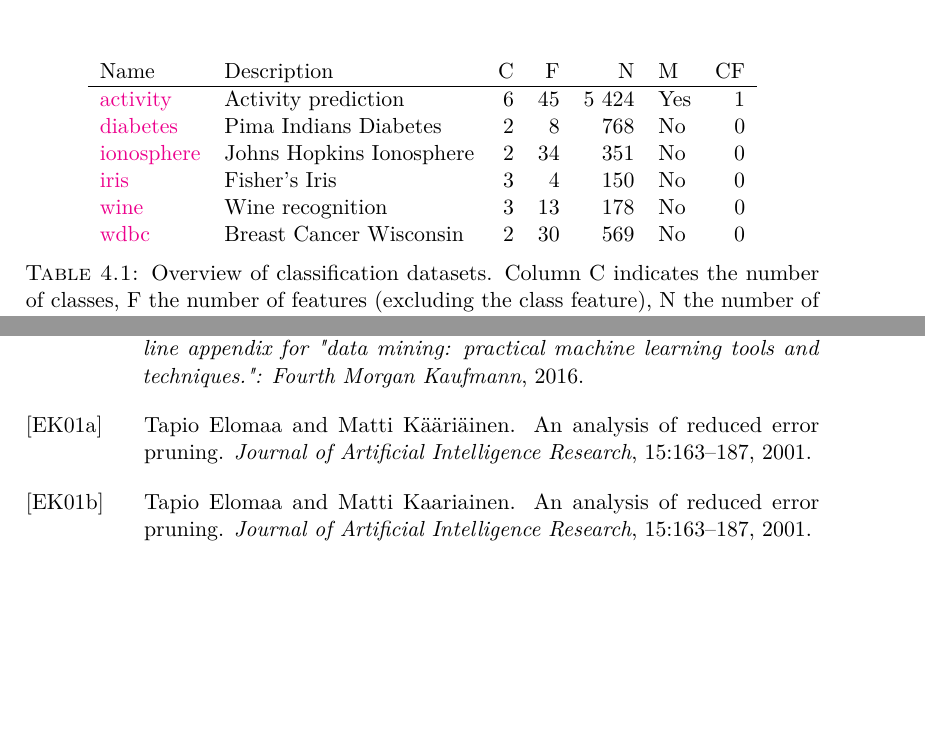
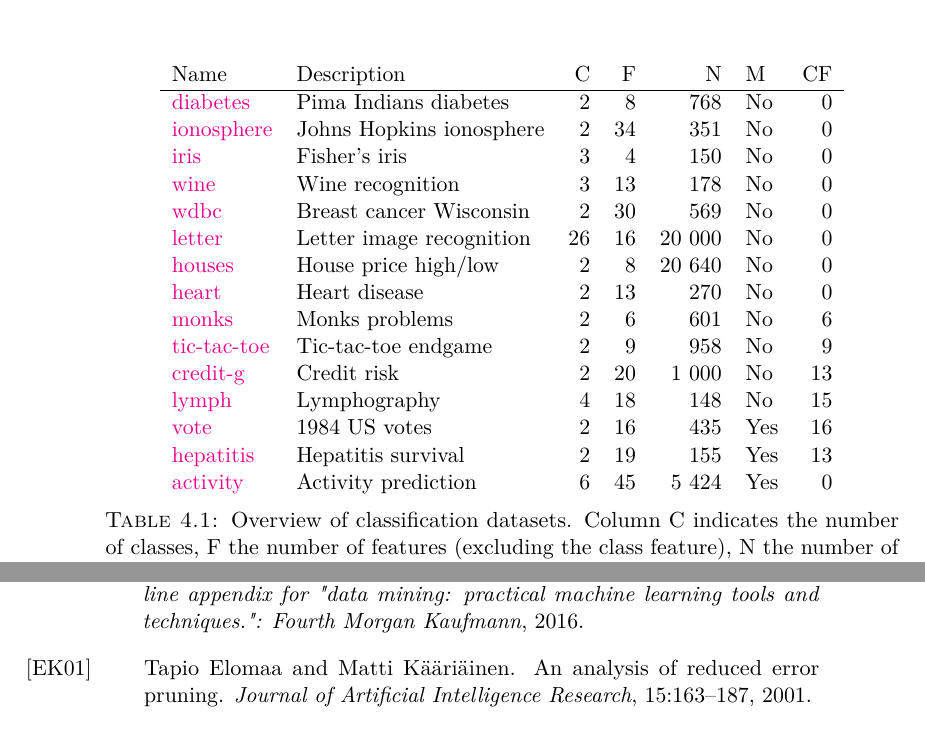
Before and after one commit to vhsven/kul-mai-thesis-report, a LaTeX thesis (thesis.tex, which reads chapters/30-methodology.tex, references.bib): two parts of pages 23 and 33 of 36 before the commit and two parts of pages 24 and 33 of 36 after it, joined at a grey line, cut so that both start at the same text, the shorter picture padded with empty space. The pictures show the PDF file thesis.pdf that the author committed with the source.

Commit message:
Add datasets

```diff
--- a/chapters/30-methodology.tex
+++ b/chapters/30-methodology.tex
@@ -11,12 +11,22 @@ To evaluate the models created by the new '\texttt{PruneableDecisionTreeClassifi
 \centering
 \begin{tabular}[htp]{ l l r r r l r }
     Name & Description & C & F & N & M & CF \\ \hline
-    \href{http://www.cis.fordham.edu/wisdm/dataset.php}{activity} & Activity prediction & 6 & 45 & 5 424 & Yes & 1 \\
-    \href{https://www.openml.org/d/37}{diabetes} & Pima Indians Diabetes & 2 & 8 & 768 & No & 0 \\
-    \href{https://www.openml.org/d/59}{ionosphere} & Johns Hopkins Ionosphere & 2 & 34 & 351 & No & 0 \\
-    \href{https://www.openml.org/d/61}{iris} & Fisher's Iris & 3 & 4 & 150 & No & 0 \\
+    \href{https://www.openml.org/d/37}{diabetes} & Pima Indians diabetes & 2 & 8 & 768 & No & 0 \\
+    \href{https://www.openml.org/d/59}{ionosphere} & Johns Hopkins ionosphere & 2 & 34 & 351 & No & 0 \\
+    \href{https://www.openml.org/d/61}{iris} & Fisher's iris & 3 & 4 & 150 & No & 0 \\
     \href{https://www.openml.org/d/187}{wine} & Wine recognition & 3 & 13 & 178 & No & 0 \\
-    \href{https://www.openml.org/d/1510}{wdbc} & Breast Cancer Wisconsin & 2 & 30 & 569 & No & 0 \\
+    \href{https://www.openml.org/d/1510}{wdbc} & Breast cancer Wisconsin & 2 & 30 & 569 & No & 0 \\
+    \href{https://www.openml.org/d/6}{letter} & Letter image recognition & 26 & 16 & 20 000 & No & 0 \\
+    \href{https://www.openml.org/d/823}{houses} & House price high/low & 2 & 8 & 20 640 & No & 0 \\
+    \href{https://www.openml.org/d/53}{heart} & Heart disease & 2 & 13 & 270 & No & 0 \\
+    \href{https://www.openml.org/d/334}{monks} & Monks problems & 2 & 6 & 601 & No & 6 \\
+    \href{https://www.openml.org/d/50}{tic-tac-toe} & Tic-tac-toe endgame & 2 & 9 & 958 & No & 9 \\
+    \href{https://www.openml.org/d/31}{credit-g} & Credit risk & 2 & 20 & 1 000 & No & 13 \\
+    \href{https://www.openml.org/d/10}{lymph} & Lymphography & 4 & 18 & 148 & No & 15 \\
+    \href{https://www.openml.org/d/56}{vote} & 1984 US votes & 2 & 16 & 435 & Yes & 16 \\
+    \href{https://www.openml.org/d/55}{hepatitis} & Hepatitis survival & 2 & 19 & 155 & Yes & 13 \\
+    % \href{https://www.openml.org/d/172}{shuttle} & Shuttle landing control & 2 & 6 & 15 & Yes & 6 \\
+    \href{http://www.cis.fordham.edu/wisdm/dataset.php}{activity} & Activity prediction & 6 & 45 & 5 424 & Yes & 0 \\
 \end{tabular}
 \caption{Overview of classification datasets. Column C indicates the number of classes, F the number of features (excluding the class feature), N the number of observations, M whether the datasets contains missing values and CF the number of categorical features (also excluding class).}%
 \label{tbl:datasets}
--- a/references.bib
+++ b/references.bib
@@ -295,15 +295,6 @@
   publisher={Springer}
 }
 
-@article{elomaa2001analysis,
-  title={An analysis of reduced error pruning},
-  author={Elomaa, Tapio and Kaariainen, Matti},
-  journal={Journal of Artificial Intelligence Research},
-  volume={15},
-  pages={163--187},
-  year={2001}
-}
-
 %no PDF
 @article{esposito1997comparative,
   title={A comparative analysis of methods for pruning decision trees},
```
Also changed, not shown: chapters/10-literature.tex (+1 -1 lines), thesis.pdf.
